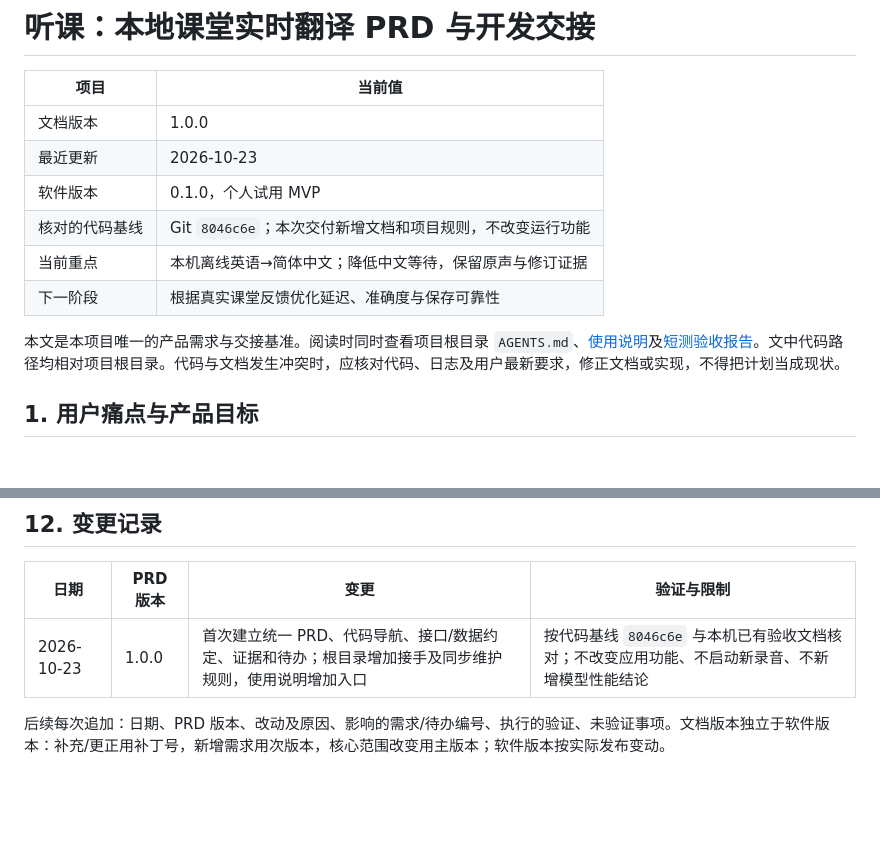
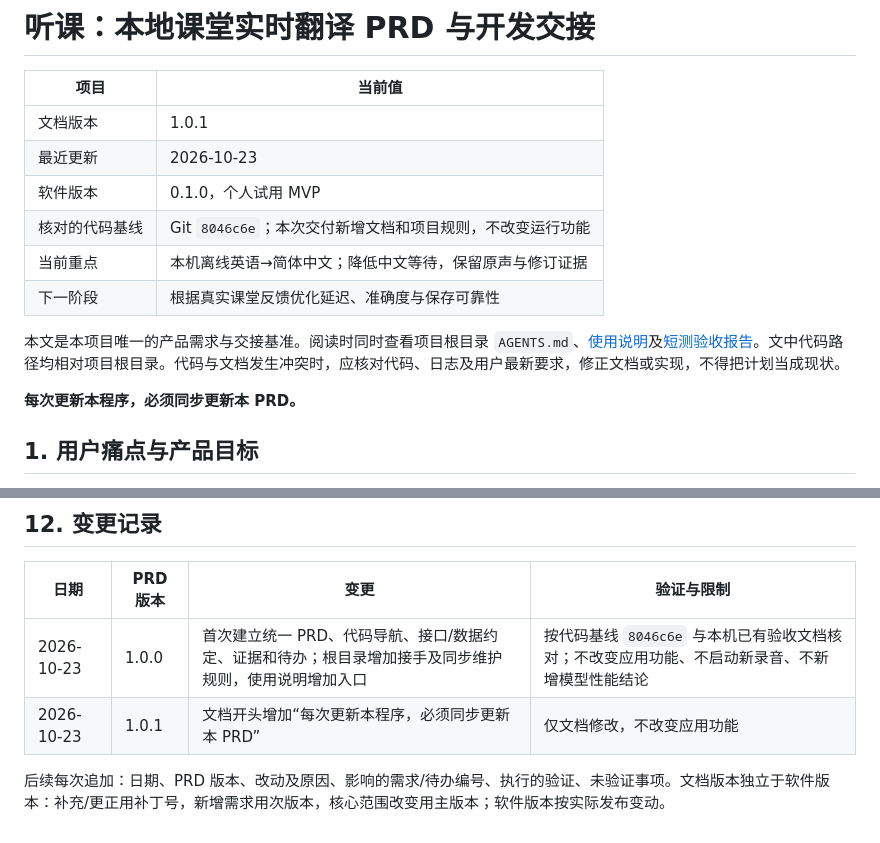
Before and after one commit to kairos-111/same-page, a Markdown page: outputs/PRD.md, 2 parts joined by grey strips. GitHub-like rendering; blank space fills up the shorter version.

Commit message:
PRD 1.0.1：开头明确每次更新程序须同步更新 PRD

```diff
--- a/outputs/PRD.md
+++ b/outputs/PRD.md
@@ -2,7 +2,7 @@
 
 | 项目 | 当前值 |
 |---|---|
-| 文档版本 | 1.0.0 |
+| 文档版本 | 1.0.1 |
 | 最近更新 | 2026-10-23 |
 | 软件版本 | 0.1.0，个人试用 MVP |
 | 核对的代码基线 | Git `8046c6e`；本次交付新增文档和项目规则，不改变运行功能 |
@@ -10,6 +10,8 @@
 | 下一阶段 | 根据真实课堂反馈优化延迟、准确度与保存可靠性 |
 
 本文是本项目唯一的产品需求与交接基准。阅读时同时查看项目根目录 `AGENTS.md`、[使用说明](使用说明.md)及[短测验收报告](短测验收报告.md)。文中代码路径均相对项目根目录。代码与文档发生冲突时，应核对代码、日志及用户最新要求，修正文档或实现，不得把计划当成现状。
+
+**每次更新本程序，必须同步更新本 PRD。**
 
 ## 1. 用户痛点与产品目标
 
@@ -313,5 +315,6 @@ git diff --check
 | 日期 | PRD 版本 | 变更 | 验证与限制 |
 |---|---|---|---|
 | 2026-10-23 | 1.0.0 | 首次建立统一 PRD、代码导航、接口/数据约定、证据和待办；根目录增加接手及同步维护规则，使用说明增加入口 | 按代码基线 `8046c6e` 与本机已有验收文档核对；不改变应用功能、不启动新录音、不新增模型性能结论 |
+| 2026-10-23 | 1.0.1 | 文档开头增加“每次更新本程序，必须同步更新本 PRD” | 仅文档修改，不改变应用功能 |
 
 后续每次追加：日期、PRD 版本、改动及原因、影响的需求/待办编号、执行的验证、未验证事项。文档版本独立于软件版本：补充/更正用补丁号，新增需求用次版本，核心范围改变用主版本；软件版本按实际发布变动。
```
